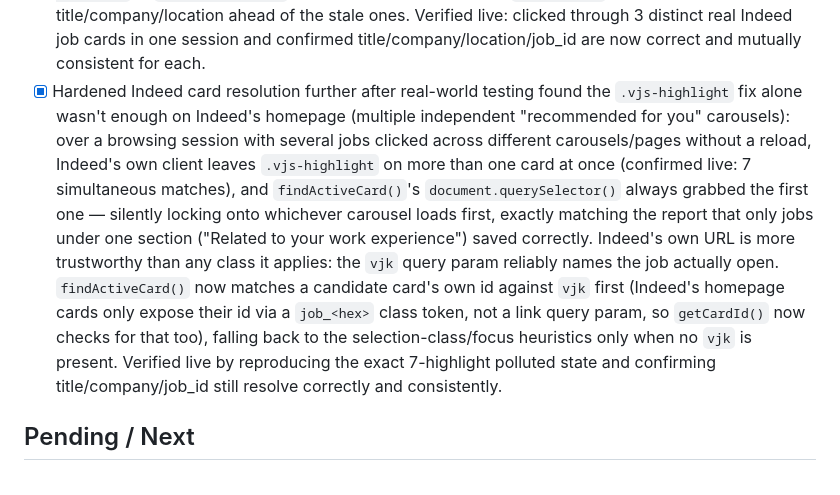
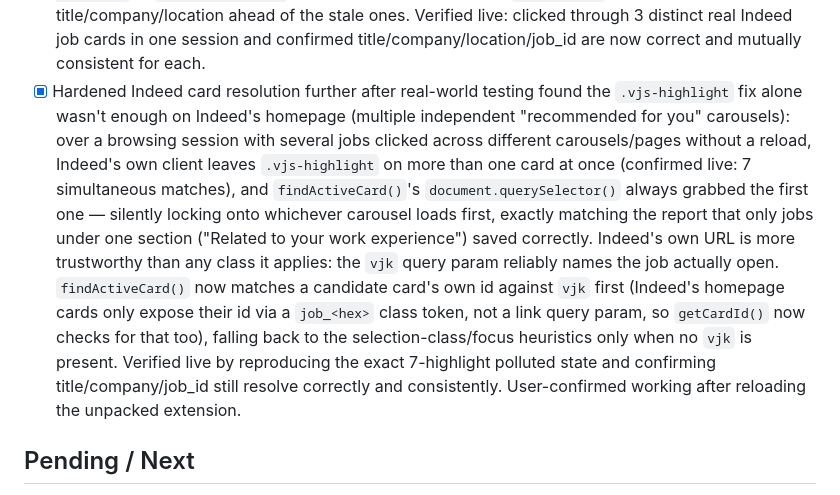
Before and after one commit to brando5393/applycontrol, a Markdown page: TODO.md, the part around the change. Drawn GitHub-style.

Commit message:
Note user-confirmed verification of the Indeed capture fix in TODO.md
Co-Authored-By: Claude Sonnet 5 <noreply@anthropic.com>

```diff
--- a/TODO.md
+++ b/TODO.md
@@ -31,7 +31,7 @@ Format is optimized for AI agents.
 - [x] Live-tested Indeed list-page capture with the unpacked extension: confirmed correct, distinct per-card title/company/URL for a single job view (user-verified). A second, deeper bug that only shows up after selecting a second job in the same list session was found and fixed separately below.
 - [x] Fixed Monster list-page capture, which was still returning identical data for every card despite the previous pass: `findActiveCard()`'s card selectors were lowercase/class-based and never matched Monster's real markup (`article[data-testid="JobCard"]`, case-sensitive), so `extractFromListView()` silently returned `{}` on every click and every capture fell back to page-global selectors (grabbing the page `<h1>` and a placeholder company element). Fixed by adding Monster's real per-card `data-testid` selectors, normalizing whatever "active" marker is found up to its enclosing card via `.closest()`, prioritizing class-based selection markers over generic ARIA attributes (an unrelated save button on Monster carries a stale `aria-selected="true"` that otherwise wins by DOM order), pulling `job_id` from the trailing UUID in Monster's job URL, and correcting `extractPayload()`'s title/company/location merge logic so a confirmed card's data isn't discarded. Verified live against real monster.com search results across multiple distinct cards.
 - [x] Fixed Indeed capture breaking after the first job selected in a list session (reported as "saving jobs after 2 have been saved"): Indeed's split list+detail view marks the currently-viewed card with class `.vjs-highlight`, which `findActiveCard()` didn't recognize, and `document.activeElement` isn't useful either since clicking a card moves focus to the newly-rendered detail pane, not a card descendant — so it always fell back to the first card in the DOM. Separately, `extractIndeed()`'s title selector (`h1.jobsearch-JobInfoHeader-title`) no longer matches because Indeed renders the split-view title as an `<h2>` with the same class, so the generic `h1` fallback grabbed the search-results page heading instead. Net effect: title/company looked plausible (masking the bug), but `url`/`job_id` — taken unconditionally from the stale card — kept pointing at the first job, so `isDuplicate()`'s `job_id` check flagged every later, genuinely different job as "Already saved." Fixed by adding `.vjs-highlight` to `findActiveCard()` and adding Indeed's current `data-testid` selectors for title/company/location ahead of the stale ones. Verified live: clicked through 3 distinct real Indeed job cards in one session and confirmed title/company/location/job_id are now correct and mutually consistent for each.
-- [x] Hardened Indeed card resolution further after real-world testing found the `.vjs-highlight` fix alone wasn't enough on Indeed's homepage (multiple independent "recommended for you" carousels): over a browsing session with several jobs clicked across different carousels/pages without a reload, Indeed's own client leaves `.vjs-highlight` on more than one card at once (confirmed live: 7 simultaneous matches), and `findActiveCard()`'s `document.querySelector()` always grabbed the first one — silently locking onto whichever carousel loads first, exactly matching the report that only jobs under one section ("Related to your work experience") saved correctly. Indeed's own URL is more trustworthy than any class it applies: the `vjk` query param reliably names the job actually open. `findActiveCard()` now matches a candidate card's own id against `vjk` first (Indeed's homepage cards only expose their id via a `job_<hex>` class token, not a link query param, so `getCardId()` now checks for that too), falling back to the selection-class/focus heuristics only when no `vjk` is present. Verified live by reproducing the exact 7-highlight polluted state and confirming title/company/job_id still resolve correctly and consistently.
+- [x] Hardened Indeed card resolution further after real-world testing found the `.vjs-highlight` fix alone wasn't enough on Indeed's homepage (multiple independent "recommended for you" carousels): over a browsing session with several jobs clicked across different carousels/pages without a reload, Indeed's own client leaves `.vjs-highlight` on more than one card at once (confirmed live: 7 simultaneous matches), and `findActiveCard()`'s `document.querySelector()` always grabbed the first one — silently locking onto whichever carousel loads first, exactly matching the report that only jobs under one section ("Related to your work experience") saved correctly. Indeed's own URL is more trustworthy than any class it applies: the `vjk` query param reliably names the job actually open. `findActiveCard()` now matches a candidate card's own id against `vjk` first (Indeed's homepage cards only expose their id via a `job_<hex>` class token, not a link query param, so `getCardId()` now checks for that too), falling back to the selection-class/focus heuristics only when no `vjk` is present. Verified live by reproducing the exact 7-highlight polluted state and confirming title/company/job_id still resolve correctly and consistently. User-confirmed working after reloading the unpacked extension.
 
 ## Pending / Next
 - [ ] Extend list-page URL detection to Glassdoor and ZipRecruiter once their real search-results URL shape is confirmed (their URLs don't follow the `/jobs/` convention the other boards use, so they were left out of `isListPageUrl()` rather than guessed at).
```
